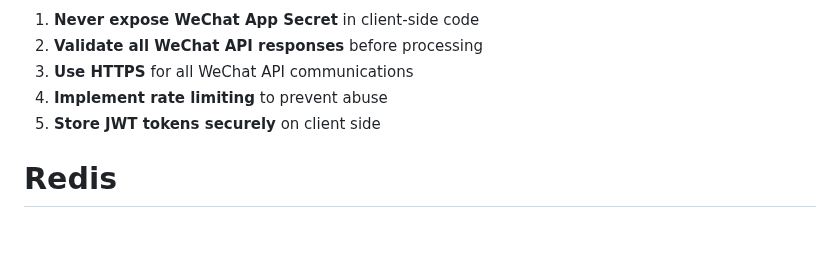
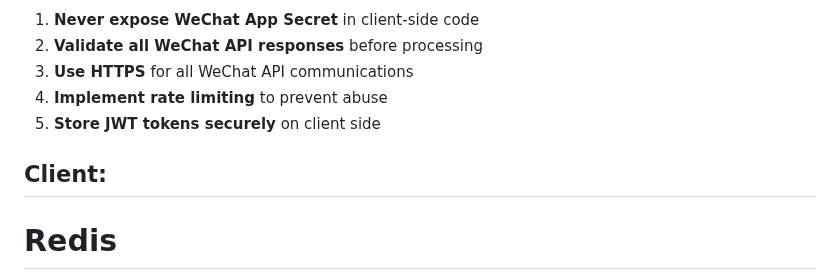
Before and after one commit to hurryclear/yummy-spicy, a Markdown page: README.md, the part around one of its changes. Drawn GitHub-style; blank space fills up the shorter version.

Commit message:
day6 update README.md

```diff
--- a/README.md
+++ b/README.md
@@ -2321,6 +2317,8 @@ Use Swagger UI to test the login endpoint:
 
 
 
+## Client:
+
 # Redis
 
 - in-memory storage
```
Also changed, not shown: other parts of README.md (+1 -5 lines).
